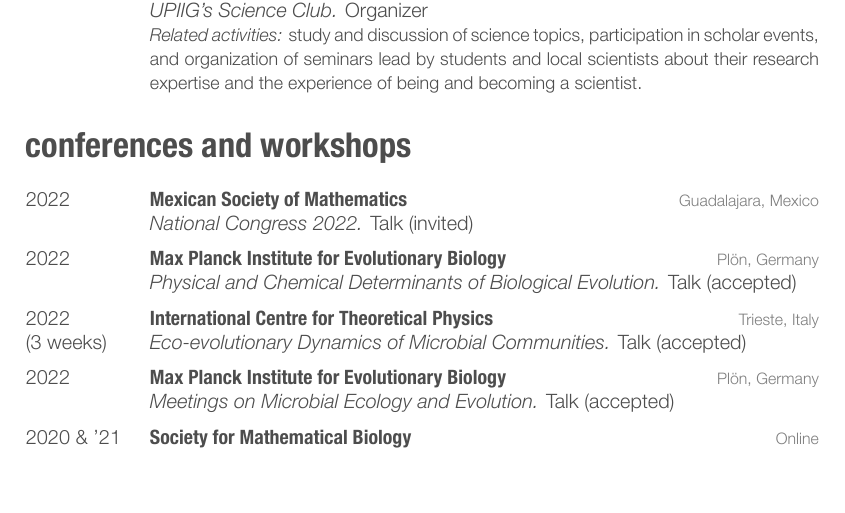
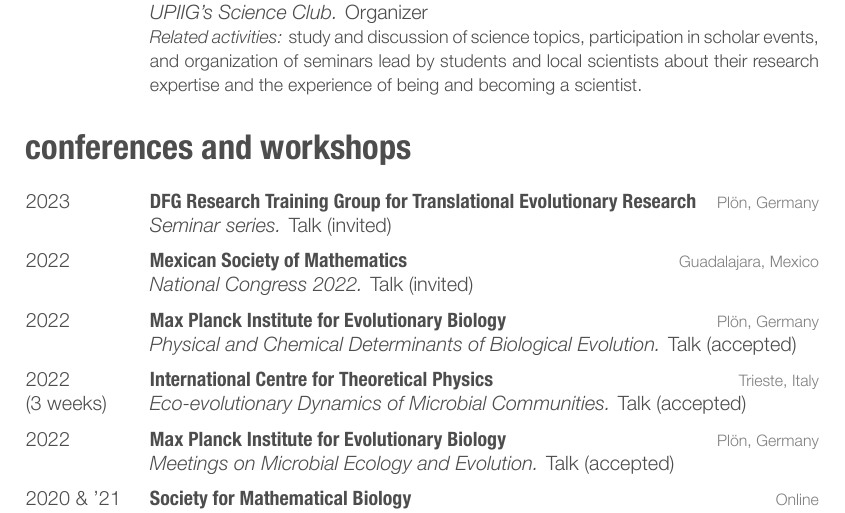
Before and after one commit to romanzapien/cv, a LaTeX CV (cv.tex): part of page 3 of 4, cut so that both start at the same text, the shorter picture padded with empty space. The pictures show the PDF file cv.pdf that the author committed with the source.

Commit message:
updated talks

```diff
--- a/cv.tex
+++ b/cv.tex
@@ -316,6 +316,14 @@
 
 \begin{entrylist}
 \entry
+{2023}
+{}
+{DFG Research Training Group for Translational Evolutionary Research}
+{Plön, Germany}
+{{\normalsize\emph{Seminar series.} Talk (invited)}}
+{\vspace{-3mm}}
+%------------------------------------------------
+\entry
 {2022}
 {}
 {Mexican Society of Mathematics}
```
Also changed, not shown: cv.pdf, cv.tex (4 more changed lines).
